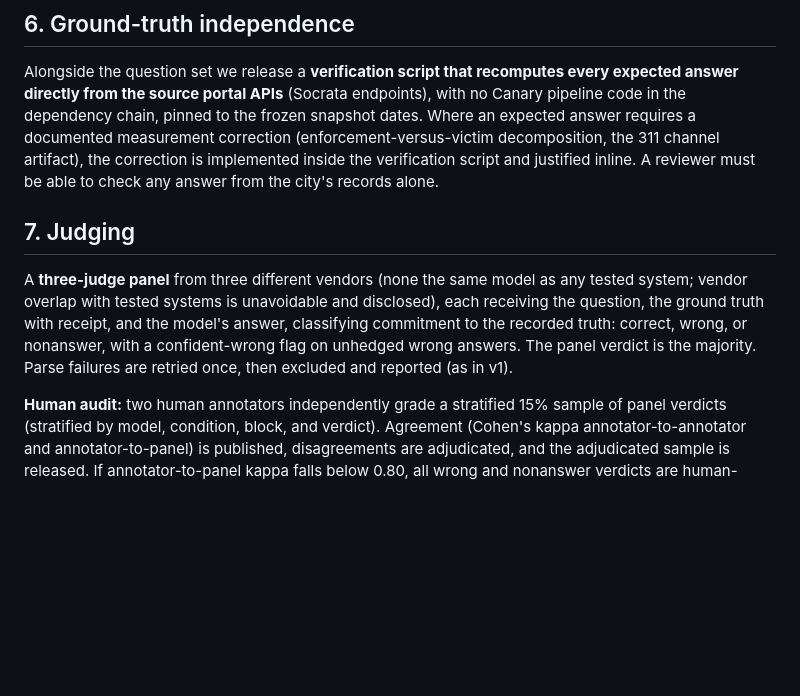
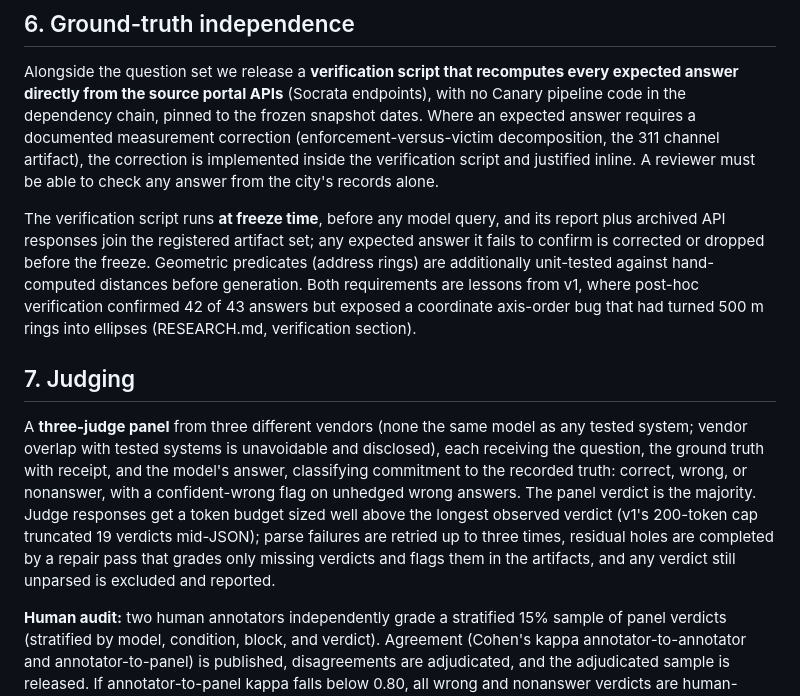
Before and after one commit to nessa01macias/canary, a Markdown page: PROTOCOL_V2.md, the part around the change. Rendered like a GitHub page; blank space fills up the shorter version.

Commit message:
Protocol v2: encode v1 strict-eval lessons (judge token budget + repair, verification at freeze, geometry unit tests)
Co-Authored-By: Claude Fable 5 <noreply@anthropic.com>

```diff
--- a/PROTOCOL_V2.md
+++ b/PROTOCOL_V2.md
@@ -119,6 +119,15 @@ channel artifact), the correction is implemented inside the verification
 script and justified inline. A reviewer must be able to check any answer from
 the city's records alone.
 
+The verification script runs **at freeze time**, before any model query, and
+its report plus archived API responses join the registered artifact set; any
+expected answer it fails to confirm is corrected or dropped before the freeze.
+Geometric predicates (address rings) are additionally unit-tested against
+hand-computed distances before generation. Both requirements are lessons from
+v1, where post-hoc verification confirmed 42 of 43 answers but exposed a
+coordinate axis-order bug that had turned 500 m rings into ellipses
+(RESEARCH.md, verification section).
+
 ## 7. Judging
 
 A **three-judge panel** from three different vendors (none the same model as
@@ -126,8 +135,12 @@ any tested system; vendor overlap with tested systems is unavoidable and
 disclosed), each receiving the question, the ground truth with receipt, and
 the model's answer, classifying commitment to the recorded truth: correct,
 wrong, or nonanswer, with a confident-wrong flag on unhedged wrong answers.
-The panel verdict is the majority. Parse failures are retried once, then
-excluded and reported (as in v1).
+The panel verdict is the majority. Judge responses get a token budget sized
+well above the longest observed verdict (v1's 200-token cap truncated 19
+verdicts mid-JSON); parse failures are retried up to three times, residual
+holes are completed by a repair pass that grades only missing verdicts and
+flags them in the artifacts, and any verdict still unparsed is excluded and
+reported.
 
 **Human audit:** two human annotators independently grade a stratified 15%
 sample of panel verdicts (stratified by model, condition, block, and verdict).
```
